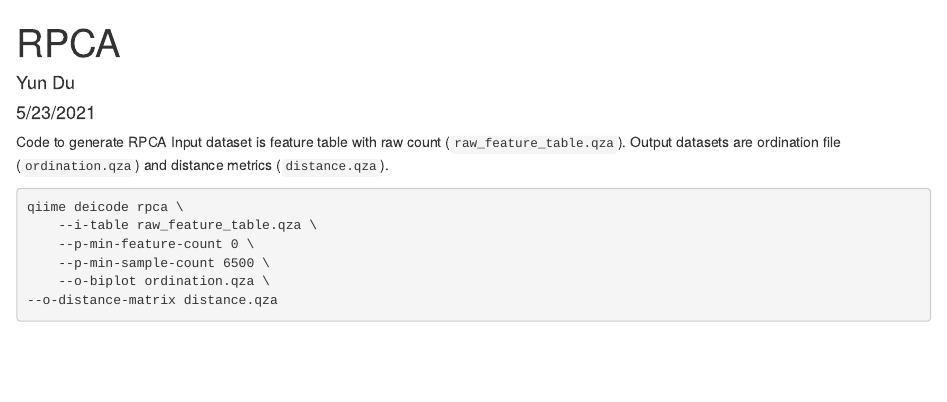
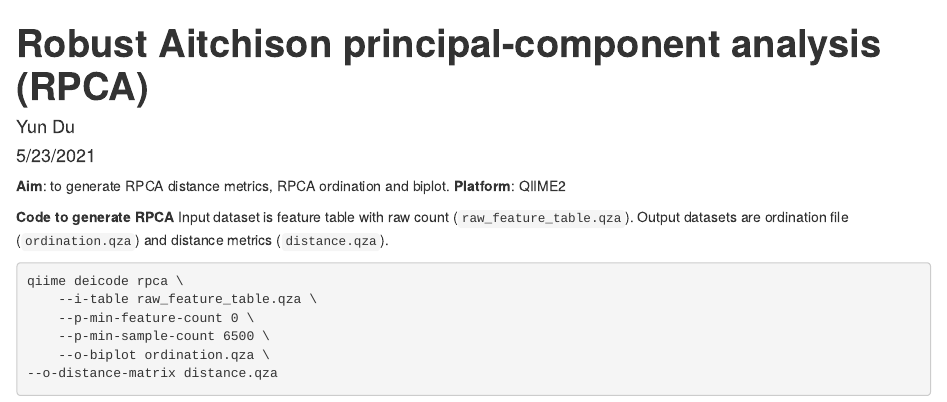
Before and after one commit to xinyueandtianliangle/Oral-microbiome-and-NPC-prognosis, an R Markdown document (rpca.Rmd): the page in a window 1100 px wide, from its top. Rendered offline with R 4.5, knitr and Pandoc, with nearby package versions.

Commit message:
Update rpca.Rmd

````diff
--- a/rpca.Rmd
+++ b/rpca.Rmd
@@ -1,13 +1,15 @@
 ---
-title: "RPCA"
+title: "**Robust Aitchison principal-component analysis (RPCA)**"
 author: "Yun Du"
 date: "5/23/2021"
 output: html_document
 ---
 
+**Aim**: to generate RPCA distance metrics, RPCA ordination and biplot.
+**Platform**: QIIME2
 
 
-Code to generate RPCA
+**Code to generate RPCA**
 Input dataset is feature table with raw count (`raw_feature_table.qza`). Output datasets are ordination file (`ordination.qza`) and distance metrics (`distance.qza`).
 
 ```{bash}
````
Also changed, not shown: rpca.Rmd (2 more changed lines).
